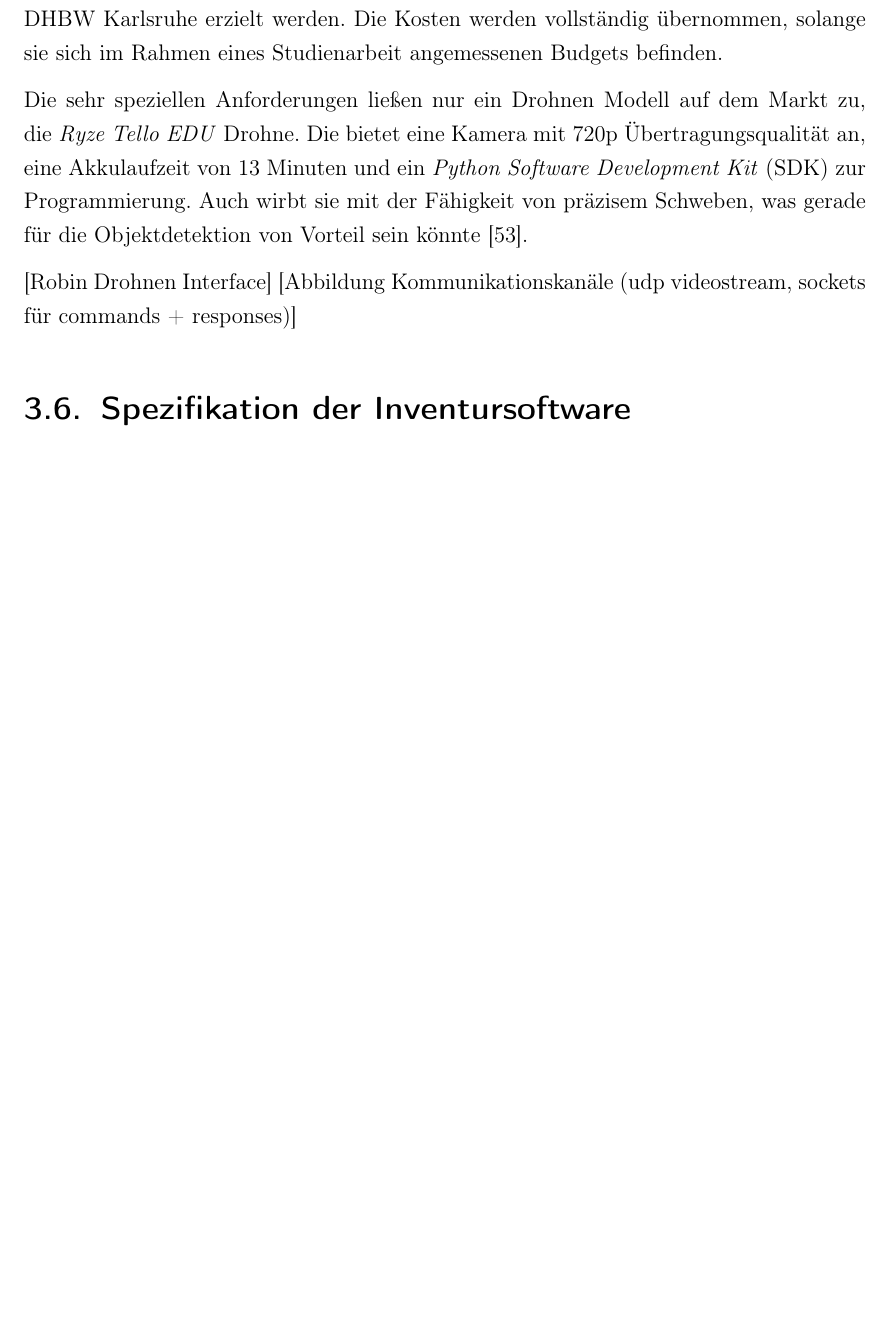
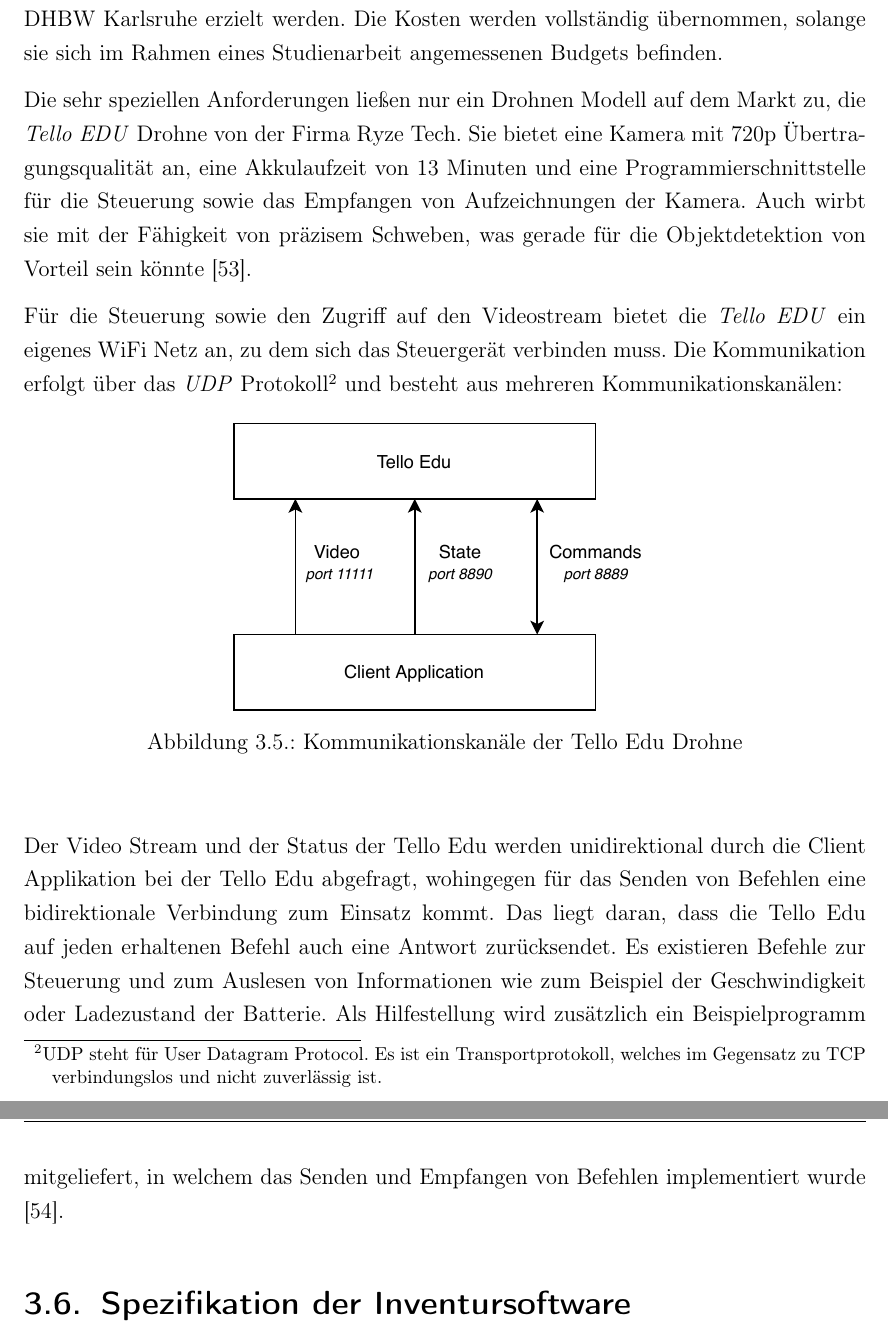
Before and after one commit to fidsusj/SmartWarehouse, a LaTeX thesis (ProjectWork/Praxisbericht.tex, which reads ProjectWork/Inhalt/07_Konzeption/drohne.tex): part of page 65 of 97 before the commit and two parts of pages 65 and 66 of 97 after it, the two joined at a grey line, cut so that both start at the same text, the shorter picture padded with empty space. Compiled offline with pdfLaTeX.

Commit message:
projectwork: added drone interface

```diff
--- a/ProjectWork/Inhalt/07_Konzeption/drohne.tex
+++ b/ProjectWork/Inhalt/07_Konzeption/drohne.tex
@@ -21,6 +21,16 @@
 
 Die Programmierbarkeit der Drohne gehört zu der wichtigsten technischen Anforderung an die Drohne. Zudem soll sie eine integrierte Kamera aufweisen, die in der Lage ist, einen Videostream zur Laufzeit zur Verarbeitung bereit zu stellen. Auch die Akkulaufzeit und Robustheit der Drohne wurden als Entscheidungskriterien aufgenommen. Bezüglich der Kostenübernahme konnte zuvor eine Einigung mit Vertretern des Informatik Labors der DHBW Karlsruhe erzielt werden. Die Kosten werden vollständig übernommen, solange sie sich im Rahmen eines Studienarbeit angemessenen Budgets befinden.
 
-Die sehr speziellen Anforderungen ließen nur ein Drohnen Modell auf dem Markt zu, die \textit{Ryze Tello EDU} Drohne. Die bietet eine Kamera mit 720p Übertragungsqualität an, eine Akkulaufzeit von 13 Minuten und ein \textit{Python Software Development Kit} (SDK) zur Programmierung. Auch wirbt sie mit der Fähigkeit von präzisem Schweben, was gerade für die Objektdetektion von Vorteil sein könnte \cite{RyzeRobotics.2020}.
+Die sehr speziellen Anforderungen ließen nur ein Drohnen Modell auf dem Markt zu, die \textit{Tello EDU} Drohne von der Firma Ryze Tech. Sie bietet eine Kamera mit 720p Übertragungsqualität an, eine Akkulaufzeit von 13 Minuten und eine Programmierschnittstelle für die Steuerung sowie das Empfangen von Aufzeichnungen der Kamera. Auch wirbt sie mit der Fähigkeit von präzisem Schweben, was gerade für die Objektdetektion von Vorteil sein könnte \cite{RyzeRobotics.2020}.
 
-[Robin Drohnen Interface] [Abbildung Kommunikationskanäle (udp videostream, sockets für commands + responses)]
+Für die Steuerung sowie den Zugriff auf den Videostream bietet die \textit{Tello EDU} ein eigenes WiFi Netz an, zu dem sich das Steuergerät verbinden muss. Die Kommunikation erfolgt über das \textit{UDP} Protokoll\footnote{UDP steht für User Datagram Protocol. Es ist ein Transportprotokoll, welches im Gegensatz zu TCP verbindungslos und nicht zuverlässig ist.} und besteht aus mehreren Kommunikationskanälen:
+
+\begin{figure}[H]
+	\begin{center}
+		\includegraphics[width=8cm]{Bilder/communication_tello.pdf}
+		\caption{Kommunikationskanäle der Tello Edu Drohne}
+		\label{communication_tello}
+	\end{center}
+\end{figure}
+
+Der Video Stream und der Status der Tello Edu werden unidirektional durch die Client Applikation bei der Tello Edu abgefragt, wohingegen für das Senden von Befehlen eine bidirektionale Verbindung zum Einsatz kommt. Das liegt daran, dass die Tello Edu auf jeden erhaltenen Befehl auch eine Antwort zurücksendet. Es existieren Befehle zur Steuerung und zum Auslesen von Informationen wie zum Beispiel der Geschwindigkeit oder Ladezustand der Batterie. Als Hilfestellung wird zusätzlich ein Beispielprogramm mitgeliefert, in welchem das Senden und Empfangen von Befehlen implementiert wurde \cite{RyzeTech.2018}.
```
Also changed, not shown: ProjectWork/Inhalt/literatur.bib (+9 -0 lines), ProjectWork/Bilder/communication_tello.pdf (added).
